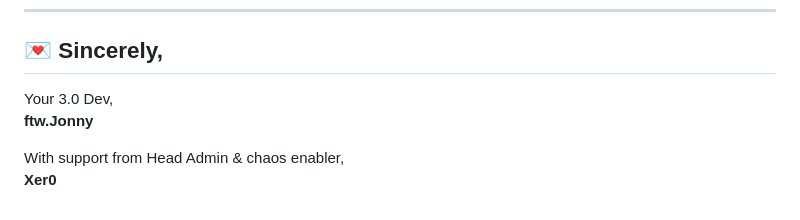
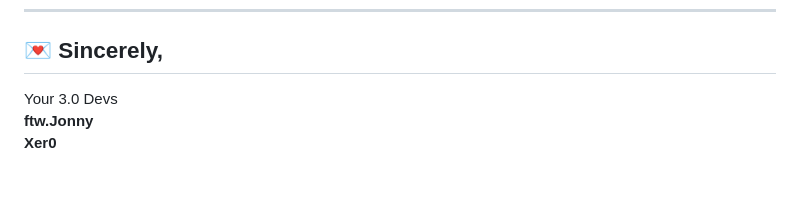
Before and after one commit to ftw-shokZ/ftw.Jonny-Portfolio, a Markdown page: markdown/post-7.md, the part around the change. Drawn GitHub-style; blank space fills up the shorter version.

```diff
--- a/markdown/post-7.md
+++ b/markdown/post-7.md
@@ -77,8 +77,6 @@ This is *your* New Dawn too.
 
 ## 💌 Sincerely,
 
-Your 3.0 Dev,
-**ftw.Jonny**
-
-With support from Head Admin & chaos enabler,
+Your 3.0 Devs<br>
+**ftw.Jonny**<br>
 **Xer0**
```
